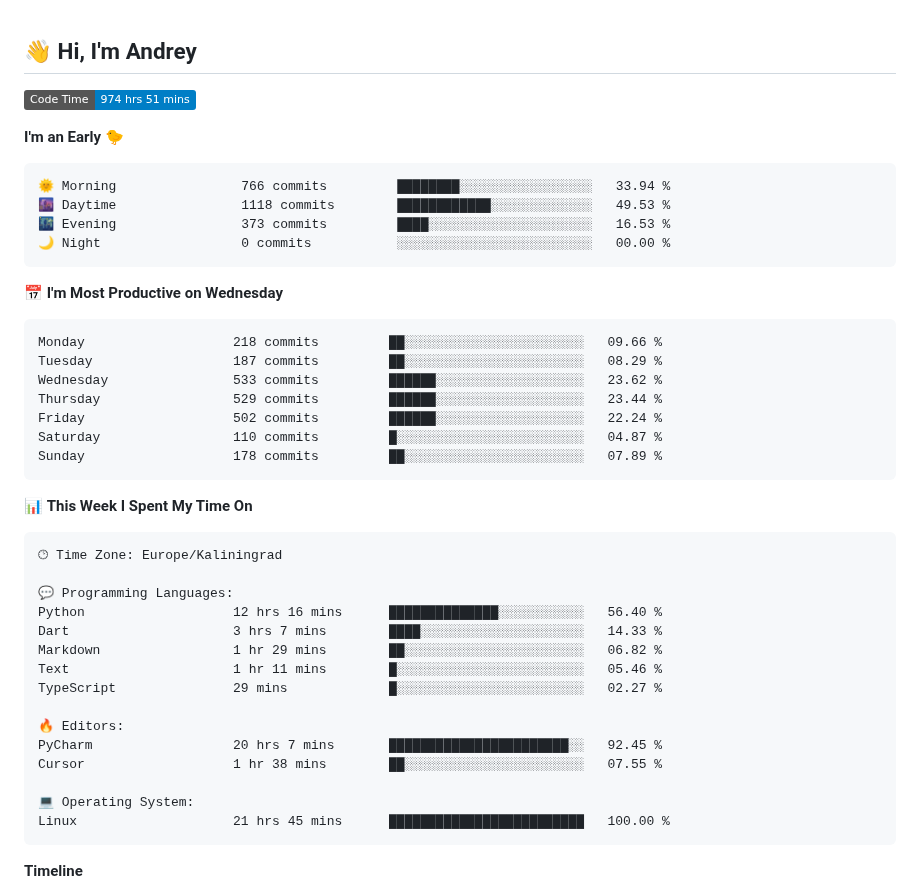
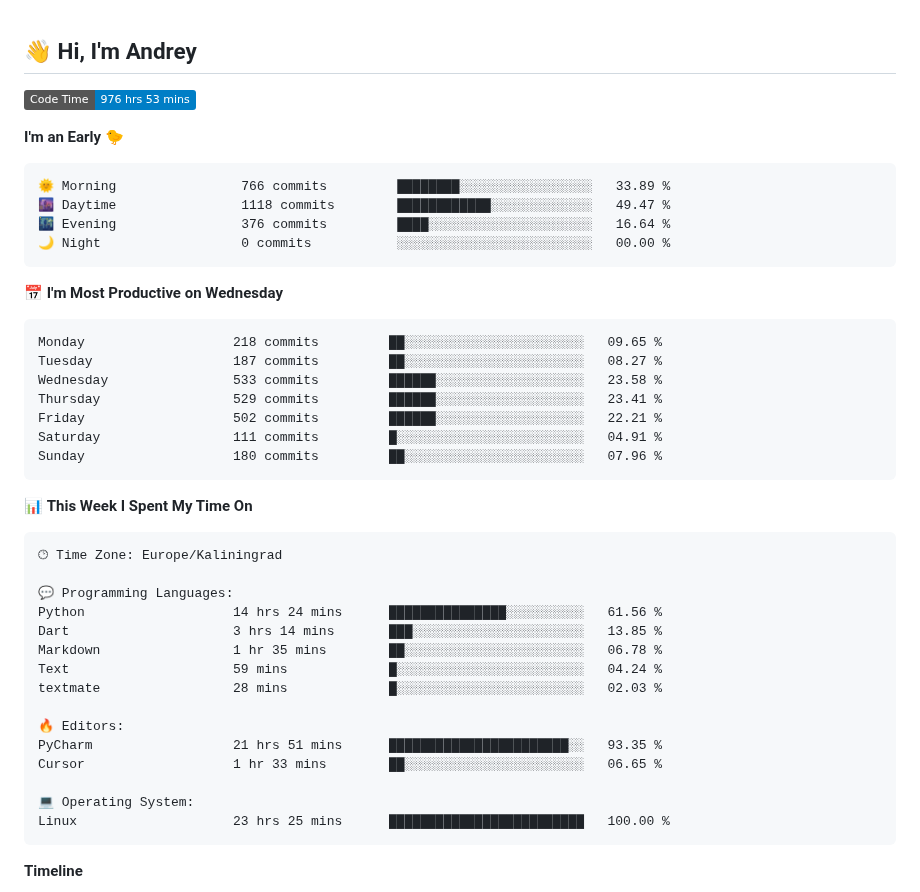
Before and after one commit to Mist3s/Mist3s, a Markdown page: README.md, the part around one of its changes. Drawn GitHub-style; badges without logos.

Commit message:
Updated with Dev Metrics

````diff
--- a/README.md
+++ b/README.md
@@ -1,26 +1,26 @@
 ## 👋 Hi, I'm Andrey
 
 <!--START_SECTION:waka-->
-![Code Time](http://img.shields.io/badge/Code%20Time-974%20hrs%2051%20mins-blue?style=flat)
+![Code Time](http://img.shields.io/badge/Code%20Time-976%20hrs%2053%20mins-blue?style=flat)
 
 **I'm an Early 🐤**
 
 ```text
-🌞 Morning                766 commits         ████████░░░░░░░░░░░░░░░░░   33.94 %
-🌆 Daytime                1118 commits        ████████████░░░░░░░░░░░░░   49.53 %
-🌃 Evening                373 commits         ████░░░░░░░░░░░░░░░░░░░░░   16.53 %
+🌞 Morning                766 commits         ████████░░░░░░░░░░░░░░░░░   33.89 %
+🌆 Daytime                1118 commits        ████████████░░░░░░░░░░░░░   49.47 %
+🌃 Evening                376 commits         ████░░░░░░░░░░░░░░░░░░░░░   16.64 %
 🌙 Night                  0 commits           ░░░░░░░░░░░░░░░░░░░░░░░░░   00.00 %
 ```
 📅 **I'm Most Productive on Wednesday**
 
 ```text
-Monday                   218 commits         ██░░░░░░░░░░░░░░░░░░░░░░░   09.66 %
-Tuesday                  187 commits         ██░░░░░░░░░░░░░░░░░░░░░░░   08.29 %
-Wednesday                533 commits         ██████░░░░░░░░░░░░░░░░░░░   23.62 %
-Thursday                 529 commits         ██████░░░░░░░░░░░░░░░░░░░   23.44 %
-Friday                   502 commits         ██████░░░░░░░░░░░░░░░░░░░   22.24 %
-Saturday                 110 commits         █░░░░░░░░░░░░░░░░░░░░░░░░   04.87 %
-Sunday                   178 commits         ██░░░░░░░░░░░░░░░░░░░░░░░   07.89 %
+Monday                   218 commits         ██░░░░░░░░░░░░░░░░░░░░░░░   09.65 %
+Tuesday                  187 commits         ██░░░░░░░░░░░░░░░░░░░░░░░   08.27 %
+Wednesday                533 commits         ██████░░░░░░░░░░░░░░░░░░░   23.58 %
+Thursday                 529 commits         ██████░░░░░░░░░░░░░░░░░░░   23.41 %
+Friday                   502 commits         ██████░░░░░░░░░░░░░░░░░░░   22.21 %
+Saturday                 111 commits         █░░░░░░░░░░░░░░░░░░░░░░░░   04.91 %
+Sunday                   180 commits         ██░░░░░░░░░░░░░░░░░░░░░░░   07.96 %
 ```
 
 
@@ -30,18 +30,18 @@ Sunday                   178 commits         ██░░░░░░░░░
 🕑︎ Time Zone: Europe/Kaliningrad
 
 💬 Programming Languages:
-Python                   12 hrs 16 mins      ██████████████░░░░░░░░░░░   56.40 %
-Dart                     3 hrs 7 mins        ████░░░░░░░░░░░░░░░░░░░░░   14.33 %
-Markdown                 1 hr 29 mins        ██░░░░░░░░░░░░░░░░░░░░░░░   06.82 %
-Text                     1 hr 11 mins        █░░░░░░░░░░░░░░░░░░░░░░░░   05.46 %
-TypeScript               29 mins             █░░░░░░░░░░░░░░░░░░░░░░░░   02.27 %
+Python                   14 hrs 24 mins      ███████████████░░░░░░░░░░   61.56 %
+Dart                     3 hrs 14 mins       ███░░░░░░░░░░░░░░░░░░░░░░   13.85 %
+Markdown                 1 hr 35 mins        ██░░░░░░░░░░░░░░░░░░░░░░░   06.78 %
+Text                     59 mins             █░░░░░░░░░░░░░░░░░░░░░░░░   04.24 %
+textmate                 28 mins             █░░░░░░░░░░░░░░░░░░░░░░░░   02.03 %
 
 🔥 Editors:
-PyCharm                  20 hrs 7 mins       ███████████████████████░░   92.45 %
-Cursor                   1 hr 38 mins        ██░░░░░░░░░░░░░░░░░░░░░░░   07.55 %
+PyCharm                  21 hrs 51 mins      ███████████████████████░░   93.35 %
+Cursor                   1 hr 33 mins        ██░░░░░░░░░░░░░░░░░░░░░░░   06.65 %
 
 💻 Operating System:
-Linux                    21 hrs 45 mins      █████████████████████████   100.00 %
+Linux                    23 hrs 25 mins      █████████████████████████   100.00 %
 ```
 
 **Timeline**
````
Also changed, not shown: other parts of README.md (+1 -1 lines), assets/bar_graph.png.
